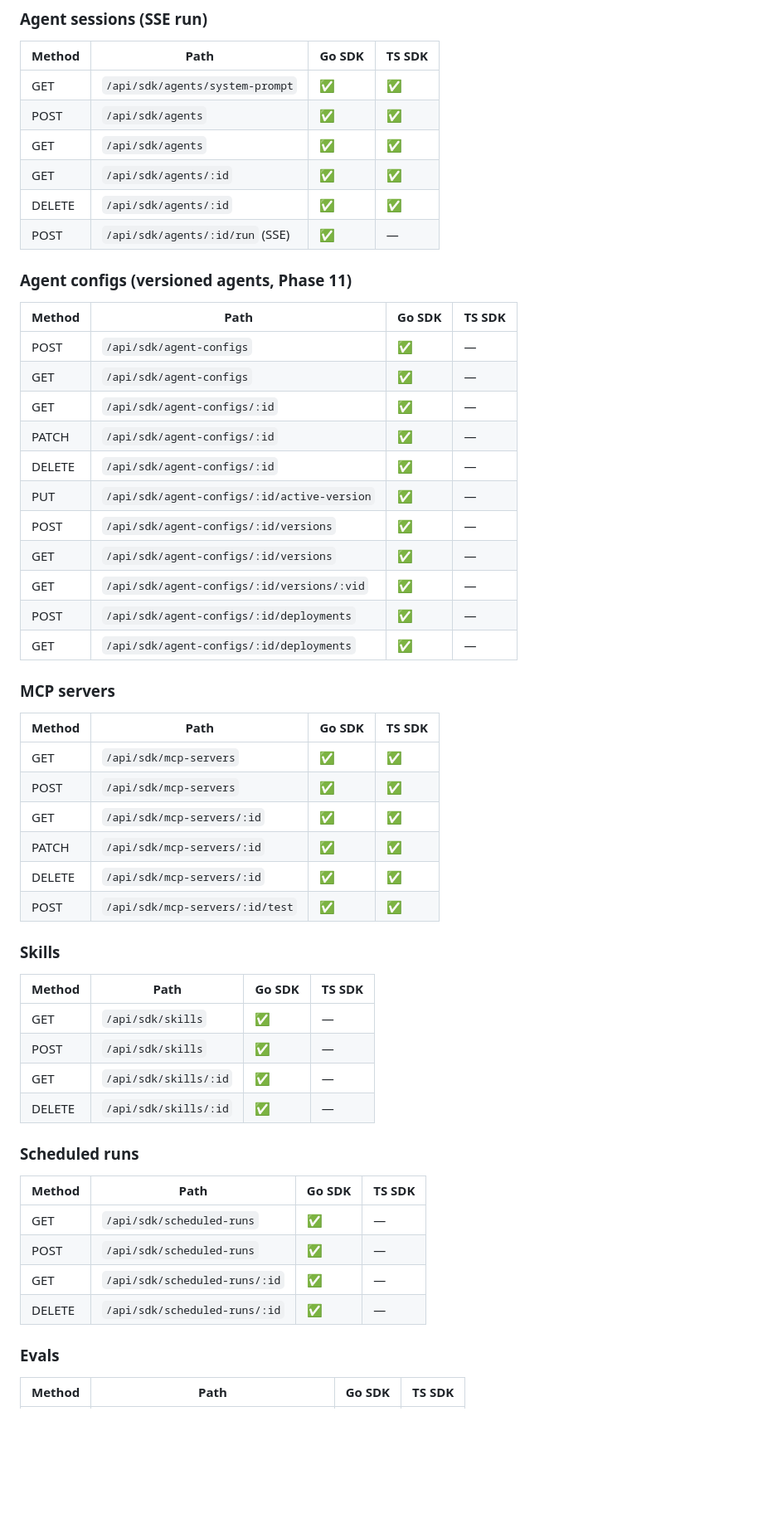
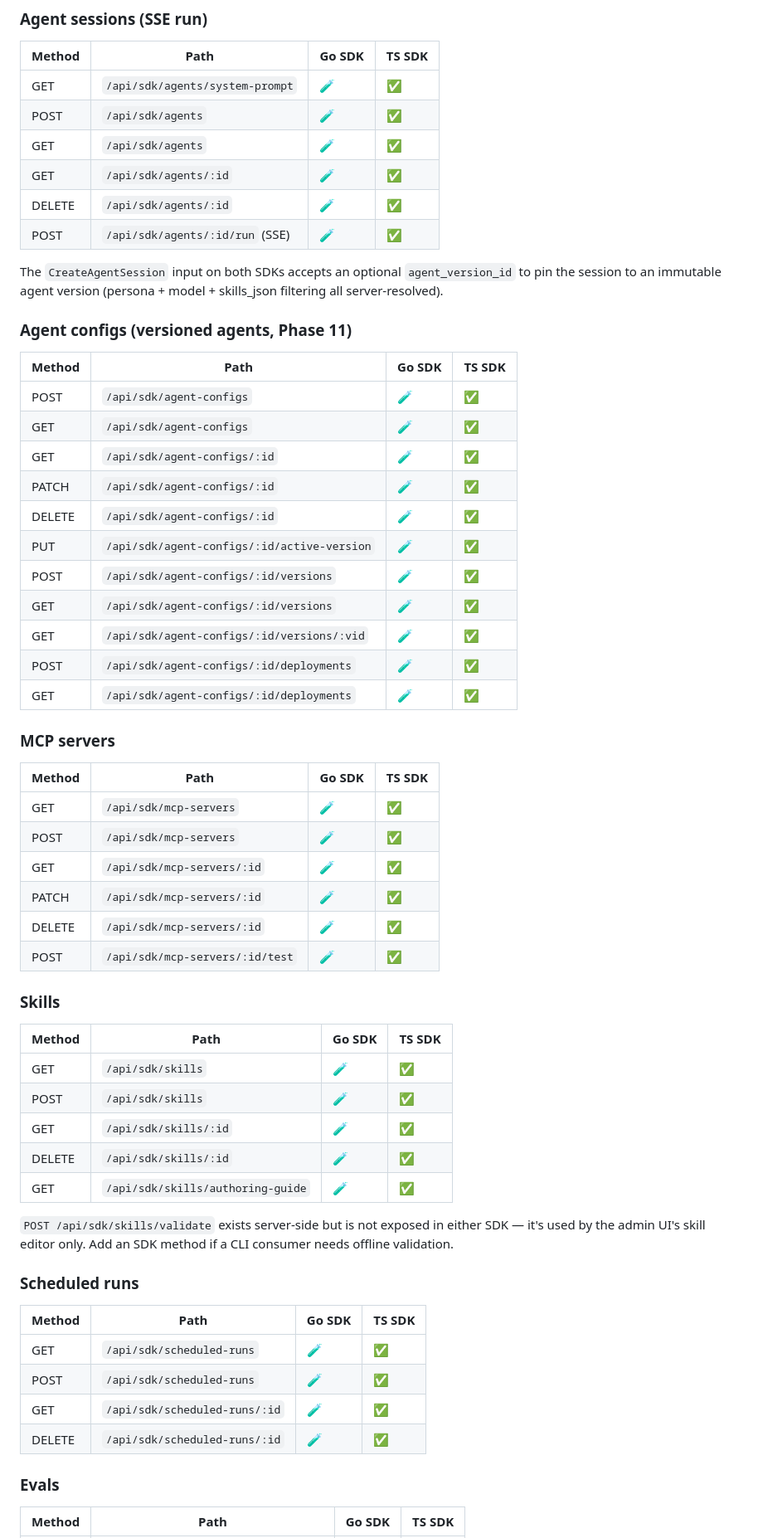
Before and after one commit to tavora-ai/tavora-sdk-go, a Markdown page: CONTRACT.md, the part around one of its changes. Shown at 83% size. Rendered like a GitHub page; blank space fills up the shorter version.

```diff
--- a/CONTRACT.md
+++ b/CONTRACT.md
@@ -74,57 +76,66 @@ package on the server side.
 
 | Method | Path | Go SDK | TS SDK |
 |---|---|---|---|
-| GET | `/api/sdk/agents/system-prompt` | ✅ | ✅ |
-| POST | `/api/sdk/agents` | ✅ | ✅ |
-| GET | `/api/sdk/agents` | ✅ | ✅ |
-| GET | `/api/sdk/agents/:id` | ✅ | ✅ |
-| DELETE | `/api/sdk/agents/:id` | ✅ | ✅ |
-| POST | `/api/sdk/agents/:id/run` (SSE) | ✅ | — |
+| GET | `/api/sdk/agents/system-prompt` | 🧪 | ✅ |
+| POST | `/api/sdk/agents` | 🧪 | ✅ |
+| GET | `/api/sdk/agents` | 🧪 | ✅ |
+| GET | `/api/sdk/agents/:id` | 🧪 | ✅ |
+| DELETE | `/api/sdk/agents/:id` | 🧪 | ✅ |
+| POST | `/api/sdk/agents/:id/run` (SSE) | 🧪 | ✅ |
+
+The `CreateAgentSession` input on both SDKs accepts an optional
+`agent_version_id` to pin the session to an immutable agent version
+(persona + model + skills_json filtering all server-resolved).
 
 ### Agent configs (versioned agents, Phase 11)
 
 | Method | Path | Go SDK | TS SDK |
 |---|---|---|---|
-| POST | `/api/sdk/agent-configs` | ✅ | — |
-| GET | `/api/sdk/agent-configs` | ✅ | — |
-| GET | `/api/sdk/agent-configs/:id` | ✅ | — |
-| PATCH | `/api/sdk/agent-configs/:id` | ✅ | — |
-| DELETE | `/api/sdk/agent-configs/:id` | ✅ | — |
-| PUT | `/api/sdk/agent-configs/:id/active-version` | ✅ | — |
-| POST | `/api/sdk/agent-configs/:id/versions` | ✅ | — |
-| GET | `/api/sdk/agent-configs/:id/versions` | ✅ | — |
-| GET | `/api/sdk/agent-configs/:id/versions/:vid` | ✅ | — |
-| POST | `/api/sdk/agent-configs/:id/deployments` | ✅ | — |
-| GET | `/api/sdk/agent-configs/:id/deployments` | ✅ | — |
+| POST | `/api/sdk/agent-configs` | 🧪 | ✅ |
+| GET | `/api/sdk/agent-configs` | 🧪 | ✅ |
+| GET | `/api/sdk/agent-configs/:id` | 🧪 | ✅ |
+| PATCH | `/api/sdk/agent-configs/:id` | 🧪 | ✅ |
+| DELETE | `/api/sdk/agent-configs/:id` | 🧪 | ✅ |
+| PUT | `/api/sdk/agent-configs/:id/active-version` | 🧪 | ✅ |
+| POST | `/api/sdk/agent-configs/:id/versions` | 🧪 | ✅ |
+| GET | `/api/sdk/agent-configs/:id/versions` | 🧪 | ✅ |
+| GET | `/api/sdk/agent-configs/:id/versions/:vid` | 🧪 | ✅ |
+| POST | `/api/sdk/agent-configs/:id/deployments` | 🧪 | ✅ |
+| GET | `/api/sdk/agent-configs/:id/deployments` | 🧪 | ✅ |
 
 ### MCP servers
 
 | Method | Path | Go SDK | TS SDK |
 |---|---|---|---|
-| GET | `/api/sdk/mcp-servers` | ✅ | ✅ |
-| POST | `/api/sdk/mcp-servers` | ✅ | ✅ |
-| GET | `/api/sdk/mcp-servers/:id` | ✅ | ✅ |
-| PATCH | `/api/sdk/mcp-servers/:id` | ✅ | ✅ |
-| DELETE | `/api/sdk/mcp-servers/:id` | ✅ | ✅ |
-| POST | `/api/sdk/mcp-servers/:id/test` | ✅ | ✅ |
+| GET | `/api/sdk/mcp-servers` | 🧪 | ✅ |
+| POST | `/api/sdk/mcp-servers` | 🧪 | ✅ |
+| GET | `/api/sdk/mcp-servers/:id` | 🧪 | ✅ |
+| PATCH | `/api/sdk/mcp-servers/:id` | 🧪 | ✅ |
+| DELETE | `/api/sdk/mcp-servers/:id` | 🧪 | ✅ |
+| POST | `/api/sdk/mcp-servers/:id/test` | 🧪 | ✅ |
 
 ### Skills
 
 | Method | Path | Go SDK | TS SDK |
 |---|---|---|---|
-| GET | `/api/sdk/skills` | ✅ | — |
-| POST | `/api/sdk/skills` | ✅ | — |
-| GET | `/api/sdk/skills/:id` | ✅ | — |
-| DELETE | `/api/sdk/skills/:id` | ✅ | — |
+| GET | `/api/sdk/skills` | 🧪 | ✅ |
+| POST | `/api/sdk/skills` | 🧪 | ✅ |
+| GET | `/api/sdk/skills/:id` | 🧪 | ✅ |
+| DELETE | `/api/sdk/skills/:id` | 🧪 | ✅ |
+| GET | `/api/sdk/skills/authoring-guide` | 🧪 | ✅ |
+
+`POST /api/sdk/skills/validate` exists server-side but is not exposed
+in either SDK — it's used by the admin UI's skill editor only. Add an
+SDK method if a CLI consumer needs offline validation.
 
 ### Scheduled runs
 
 | Method | Path | Go SDK | TS SDK |
 |---|---|---|---|
-| GET | `/api/sdk/scheduled-runs` | ✅ | — |
-| POST | `/api/sdk/scheduled-runs` | ✅ | — |
-| GET | `/api/sdk/scheduled-runs/:id` | ✅ | — |
-| DELETE | `/api/sdk/scheduled-runs/:id` | ✅ | — |
+| GET | `/api/sdk/scheduled-runs` | 🧪 | ✅ |
+| POST | `/api/sdk/scheduled-runs` | 🧪 | ✅ |
+| GET | `/api/sdk/scheduled-runs/:id` | 🧪 | ✅ |
+| DELETE | `/api/sdk/scheduled-runs/:id` | 🧪 | ✅ |
 
 ### Evals
 
```
Also changed, not shown: other parts of CONTRACT.md (+76 -68 lines).
